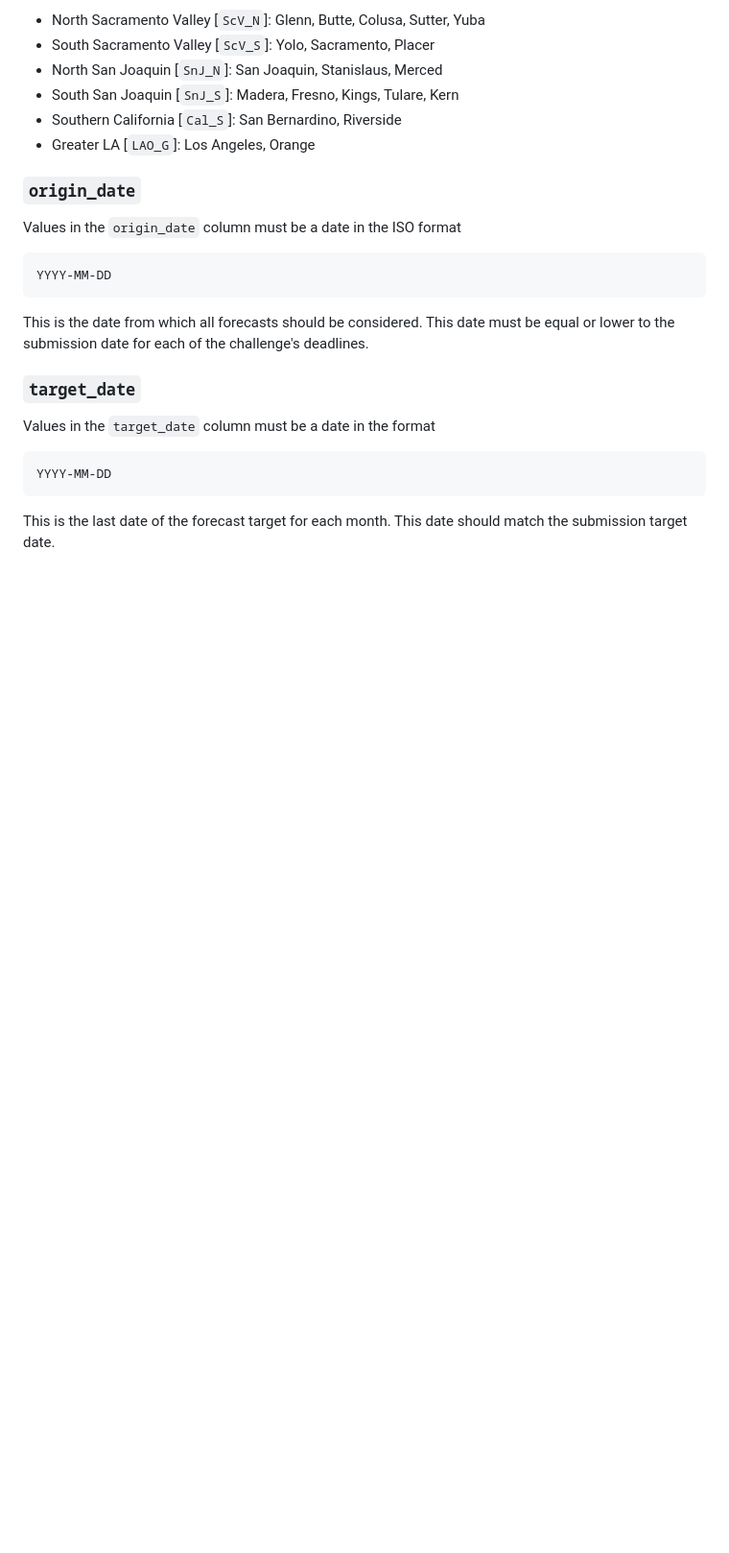
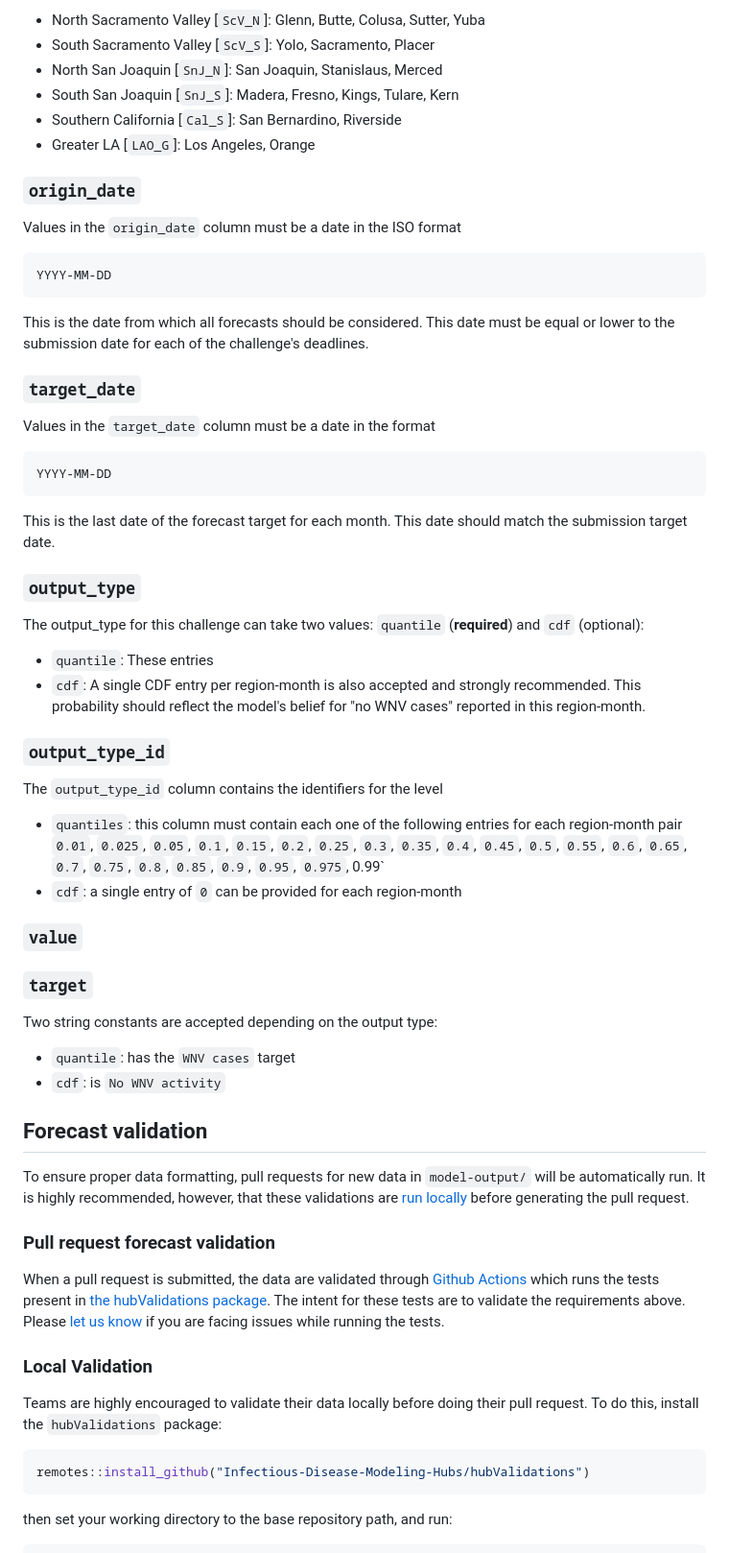
Before and after one commit to cdphmodeling/wnvca-2025, a Markdown page: model-output/README.md, the part around one of its changes. Shown at 96% size. Drawn GitHub-style; blank space fills up the shorter version.

````diff
--- a/model-output/README.md
+++ b/model-output/README.md
@@ -87,3 +31,47 @@ Values in the `target_date` column must be a date in the format
     YYYY-MM-DD
 
 This is the last date of the forecast target for each month. This date should match the submission target date.
+
+### `output_type`
+
+The output_type for this challenge can take two values: `quantile` (**required**) and `cdf` (optional):
+
+* `quantile`: These entries
+* `cdf`: A single CDF entry per region-month is also accepted and strongly recommended. This probability should reflect the model's belief for "no WNV cases" reported in this region-month.
+
+### `output_type_id`
+
+The `output_type_id` column contains the identifiers for the level
+
+* `quantiles`: this column must contain each one of the following entries for each region-month pair `0.01`, `0.025`, `0.05`, `0.1`, `0.15`, `0.2`, `0.25`, `0.3`, `0.35`, `0.4`, `0.45`, `0.5`, `0.55`, `0.6`, `0.65`, `0.7`, `0.75`, `0.8`, `0.85`, `0.9`, `0.95`, `0.975`, 0.99`
+* `cdf`: a single entry of `0` can be provided for each region-month
+
+### `value`
+
+### `target`
+
+Two string constants are accepted depending on the output type:
+
+* `quantile`: has the `WNV cases` target
+* `cdf`: is `No WNV activity`
+
+## Forecast validation
+
+To ensure proper data formatting, pull requests for new data in `model-output/` will be automatically run. It is highly recommended, however, that these validations are [run locally](#Local-Validation) before generating the pull request.
+
+
+### Pull request forecast validation
+
+When a pull request is submitted, the data are validated through [Github Actions](https://docs.github.com/en/actions) which runs the tests present in [the hubValidations
+package](https://github.com/Infectious-Disease-Modeling-Hubs/hubValidations). The intent for these tests are to validate the requirements above. Please [let us know](https://github.com/cdphmodeling/wnvca-2025) if you are facing issues while running the tests.
+
+### Local Validation
+
+Teams are highly encouraged to validate their data locally before doing their pull request. To do this, install the `hubValidations` package:
+
+```R
+remotes::install_github("Infectious-Disease-Modeling-Hubs/hubValidations")
+```
+
+then set your working directory to the base repository path, and run:
+
````
Also changed, not shown: other parts of model-output/README.md (+45 -56 lines).
